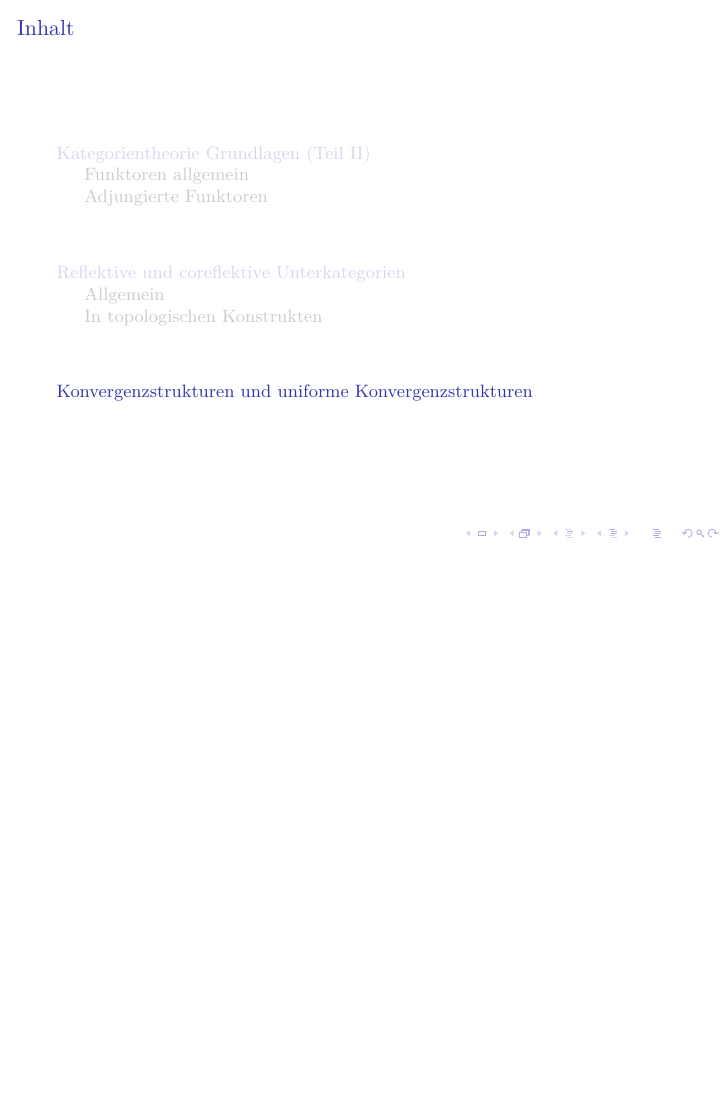
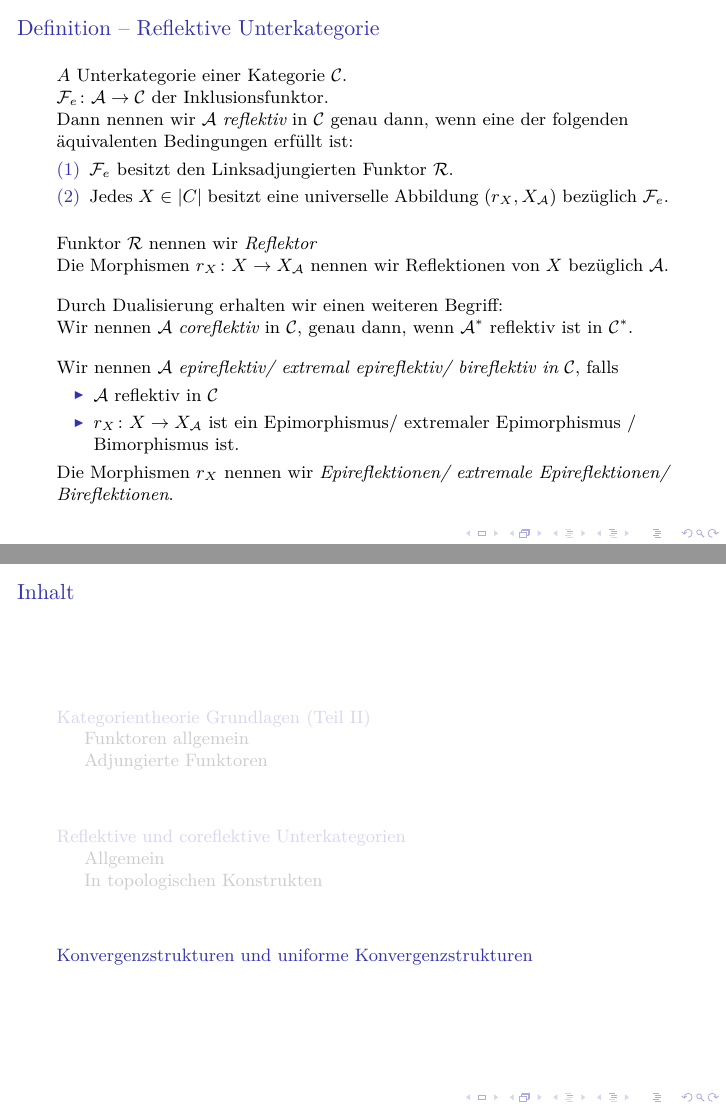
Before and after one commit to eltenedor/ausarbeitungPresi_seminar_ss17, LaTeX slides (pres/seminarss17_topologie_fabian_gabel_pres.tex): page 27 of 27 before the commit and pages 31 and 32 of 32 after it, the two joined at a grey line, the shorter picture padded with empty space. The pictures show the PDF file pres/seminarss17_topologie_fabian_gabel_pres.pdf that the author committed with the source.

Commit message:
arbeit an matherechner

```diff
--- a/pres/seminarss17_topologie_fabian_gabel_pres.tex
+++ b/pres/seminarss17_topologie_fabian_gabel_pres.tex
@@ -238,9 +238,46 @@
 
 \section{Reflektive und coreflektive Unterkategorien}
 
+\subsection{Allgemein}
 
+%%%%%%%%%%%%%%%%%%%%%%%%%%%%%%%%%%%%%%%%%%%%%%%%%%%%%%%%%%%%%%%%%%%%%%%%%%%%%%%%
+\begin{frame}
+  \frametitle{Definition -- Reflektive Unterkategorie}
+  $A$ Unterkategorie einer Kategorie $\C$.
 
-\subsection{Allgemein}
+  $\F_e \colon \A \to \C$ der Inklusionsfunktor.
+
+  Dann nennen wir $\A$ \emph{reflektiv} in $\C$ genau dann, wenn eine der folgenden äquivalenten Bedingungen erfüllt ist:
+  \begin{enumerate}[(1)]
+    \item $\F_e$ besitzt den Linksadjungierten Funktor $\R$.
+    \item Jedes $X \in |C|$ besitzt eine universelle Abbildung $(r_X, X_\A)$ bezüglich $\F_e$.
+  \end{enumerate}
+
+  \pause
+  \vspace{1em}
+  Funktor $\R$ nennen wir \emph{Reflektor}
+
+  Die Morphismen $r_X \colon X \to X_\A$ nennen wir Reflektionen von $X$ bezüglich $\A$.
+
+  \pause
+  \vspace{1em}
+  Durch Dualisierung erhalten wir einen weiteren Begriff:
+
+  Wir nennen $\A$ \emph{coreflektiv} in $\C$, genau dann, wenn $\A^*$ reflektiv ist in $\C^*$.
+
+  \pause
+  \vspace{1em}
+
+  Wir nennen $\A$ \emph{epireflektiv/ extremal epireflektiv/ bireflektiv in} $\C$, falls
+  \pause
+  \begin{itemize}
+    \item  $\A$ reflektiv in $\C$
+    \item  $r_X \colon X \to X_\A$ ist ein Epimorphismus/ extremaler Epimorphismus / Bimorphismus ist.
+  \end{itemize}
+
+  Die Morphismen $r_X$ nennen wir \emph{Epireflektionen/ extremale Epireflektionen/ Bireflektionen}.
+\end{frame}
+
 \subsection{In topologischen Konstrukten}
 
 \section{Konvergenzstrukturen und uniforme Konvergenzstrukturen}
```
Also changed, not shown: ausarbeitung/seminar17_fabian_gabel.pdf, pres/seminarss17_topologie_fabian_gabel_pres.pdf, 1 other file.
